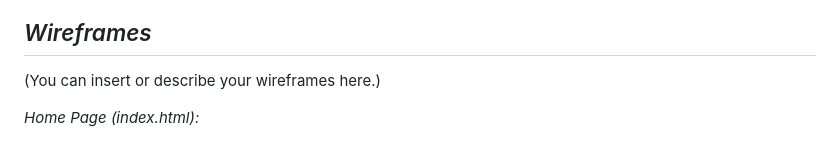
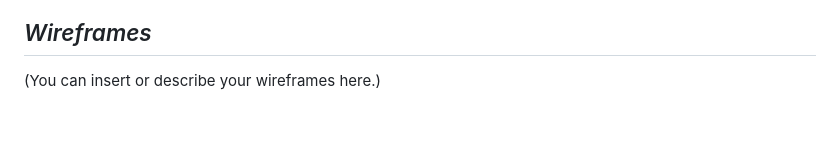
Before and after one commit to bayewuibrahim25/Entertainment, a Markdown page: planning.md, the part around the change. GitHub-like rendering; blank space fills up the shorter version.

```diff
--- a/planning.md
+++ b/planning.md
@@ -92,5 +92,3 @@ CSS (Cascading Style Sheets) was introduced later to separate content from prese
 
 ## *Wireframes*
 (You can insert or describe your wireframes here.)
-
-*Home Page (index.html):*
```
